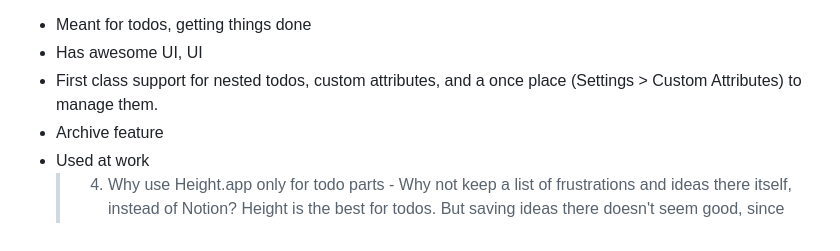
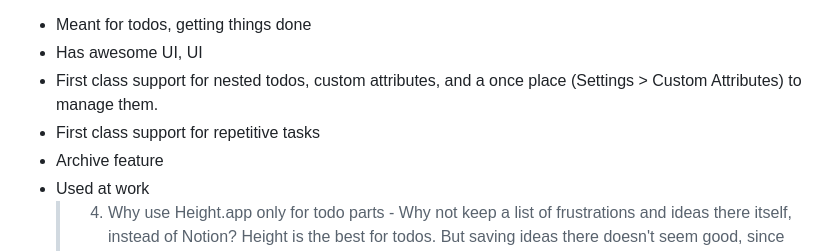
Before and after one commit to non-tech-stuff/life-flow, a Markdown page: datastructure.md, the part around the change. Rendered like a GitHub page.

```diff
--- a/datastructure.md
+++ b/datastructure.md
@@ -74,6 +74,7 @@ The planning/viewing is the thing Notion helps with.
 - Meant for todos, getting things done
 - Has awesome UI, UI
 - First class support for nested todos, custom attributes, and a once place (Settings > Custom Attributes) to manage them.
+- First class support for repetitive tasks
 - Archive feature
 - Used at work
   > 4. Why use Height.app only for todo parts - Why not keep a list of frustrations and ideas there itself, instead of Notion?
```
